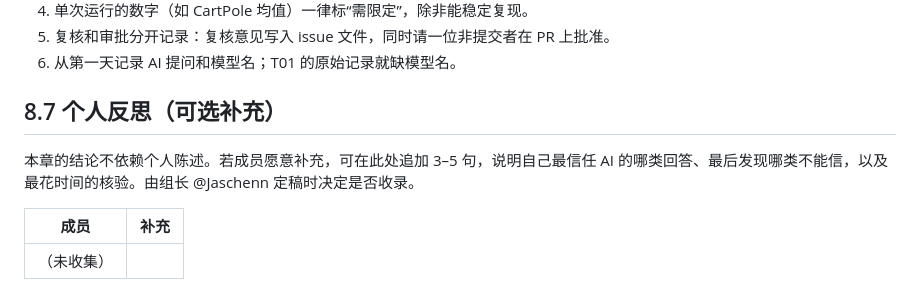
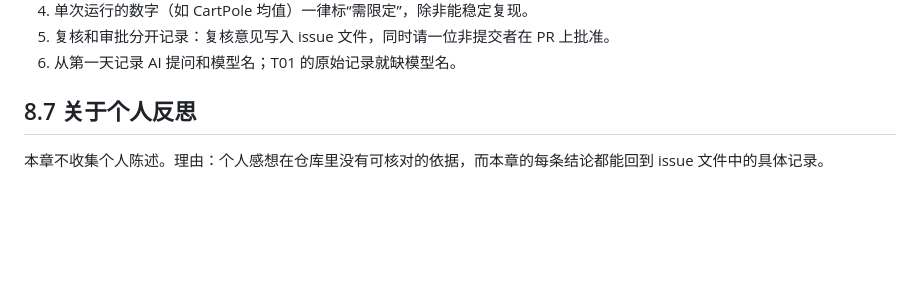
Before and after one commit to Jaschenn/sb3-llm-code-understanding, a Markdown page: docs/report/08-reflection.md, the part around the change. GitHub-like rendering; blank space fills up the shorter version.

Commit message:
docs(report): 第 8 章定稿，去掉待定的个人反思表
Co-Authored-By: Claude Sonnet 5.5 <noreply@anthropic.com>

```diff
--- a/docs/report/08-reflection.md
+++ b/docs/report/08-reflection.md
@@ -53,10 +53,6 @@
 5. 复核和审批分开记录：复核意见写入 issue 文件，同时请一位非提交者在 PR 上批准。
 6. 从第一天记录 AI 提问和模型名；T01 的原始记录就缺模型名。
 
-## 8.7 个人反思（可选补充）
+## 8.7 关于个人反思
 
-本章的结论不依赖个人陈述。若成员愿意补充，可在此处追加 3–5 句，说明自己最信任 AI 的哪类回答、最后发现哪类不能信，以及最花时间的核验。由组长 @Jaschenn 定稿时决定是否收录。
-
-| 成员 | 补充 |
-|---|---|
-| （未收集） | |
+本章不收集个人陈述。理由：个人感想在仓库里没有可核对的依据，而本章的每条结论都能回到 issue 文件中的具体记录。
```
Also changed, not shown: 1 other file.
